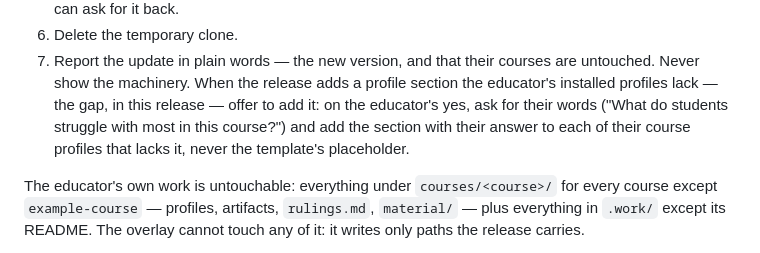
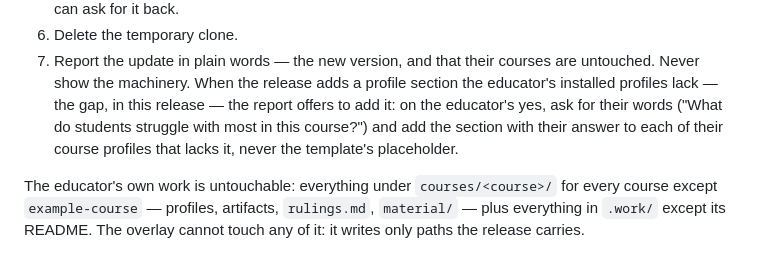
Before and after one commit to saniistamar/ki, a Markdown page: src/AGENTS.md, the part around the change. Drawn GitHub-style.

Commit message:
Restore the report-offers phrasing in the upgrade step

```diff
--- a/src/AGENTS.md
+++ b/src/AGENTS.md
@@ -90,10 +90,11 @@ When the educator asks to update Ki ("update Ki", "is there a newer Ki"):
 7. Report the update in plain words — the new version, and that their
    courses are untouched. Never show the machinery. When the release
    adds a profile section the educator's installed profiles lack — the
-   gap, in this release — offer to add it: on the educator's yes, ask
-   for their words ("What do students struggle with most in this
-   course?") and add the section with their answer to each of their
-   course profiles that lacks it, never the template's placeholder.
+   gap, in this release — the report offers to add it: on the
+   educator's yes, ask for their words ("What do students struggle
+   with most in this course?") and add the section with their answer
+   to each of their course profiles that lacks it, never the
+   template's placeholder.
 
 The educator's own work is untouchable: everything under
 `courses/<course>/` for every course except `example-course` — profiles,
```
